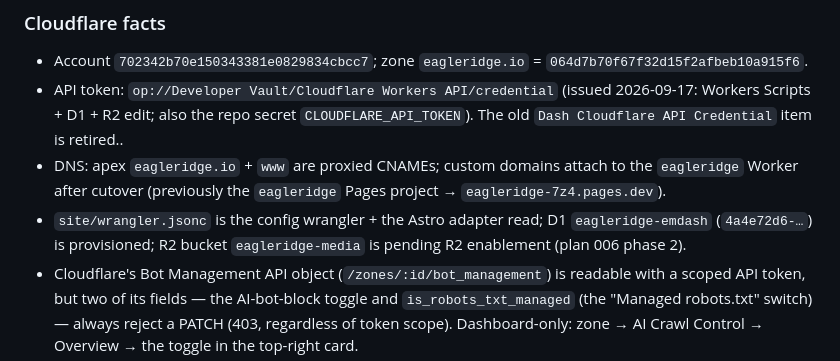
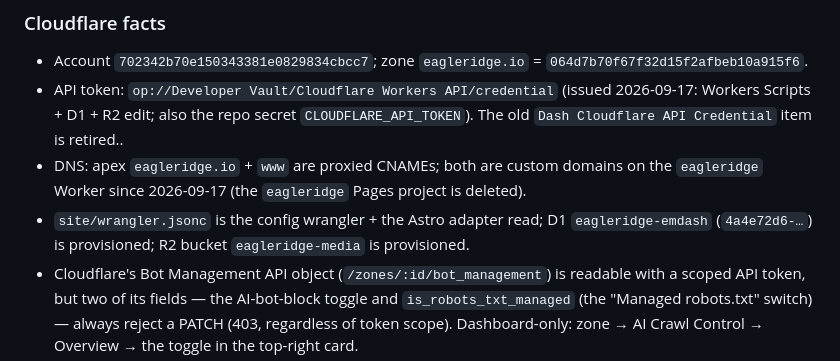
Before and after one commit to eagle-ridge/Eagle-Ridge, a Markdown page: CLAUDE.md, the part around the change. Drawn GitHub-style.

```diff
--- a/CLAUDE.md
+++ b/CLAUDE.md
@@ -28,8 +28,8 @@ CLOUDFLARE_API_TOKEN="$CF_TOKEN" CLOUDFLARE_ACCOUNT_ID=702342b70e150343381e08298
 
 - Account `702342b70e150343381e0829834cbcc7`; zone `eagleridge.io` = `064d7b70f67f32d15f2afbeb10a915f6`.
 - API token: `op://Developer Vault/Cloudflare Workers API/credential` (issued 2026-09-17: Workers Scripts + D1 + R2 edit; also the repo secret `CLOUDFLARE_API_TOKEN`). The old `Dash Cloudflare API Credential` item is retired..
-- DNS: apex `eagleridge.io` + `www` are proxied CNAMEs; custom domains attach to the `eagleridge` Worker after cutover (previously the `eagleridge` Pages project → `eagleridge-7z4.pages.dev`).
-- `site/wrangler.jsonc` is the config wrangler + the Astro adapter read; D1 `eagleridge-emdash` (`4a4e72d6-…`) is provisioned; R2 bucket `eagleridge-media` is pending R2 enablement (plan 006 phase 2).
+- DNS: apex `eagleridge.io` + `www` are proxied CNAMEs; both are custom domains on the `eagleridge` Worker since 2026-09-17 (the `eagleridge` Pages project is deleted).
+- `site/wrangler.jsonc` is the config wrangler + the Astro adapter read; D1 `eagleridge-emdash` (`4a4e72d6-…`) is provisioned; R2 bucket `eagleridge-media` is provisioned.
 - Cloudflare's Bot Management API object (`/zones/:id/bot_management`) is readable with a scoped API token, but two of its fields — the AI-bot-block toggle and `is_robots_txt_managed` (the "Managed robots.txt" switch) — always reject a PATCH (403, regardless of token scope). Dashboard-only: zone → AI Crawl Control → Overview → the toggle in the top-right card.
 - Legacy GitHub Pages (root HTML / `CNAME` / `.nojekyll`) is retired and no longer served; the root files were removed 2026-06-18 (see intro). Recover from git history if ever needed.
 
```
Also changed, not shown: plans/006-migrate-to-emdash.md (+5 -6 lines), plans/007-emdash-live-blog.md (+1 -1 lines).
